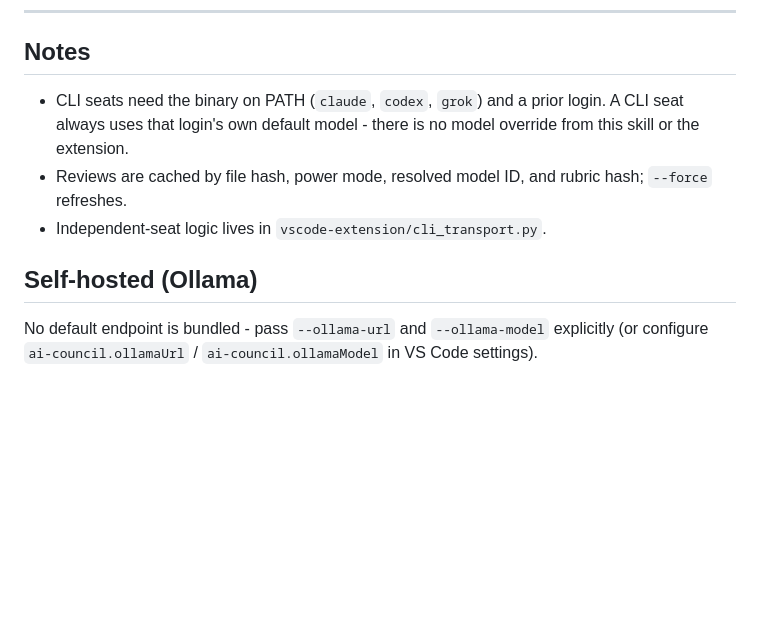
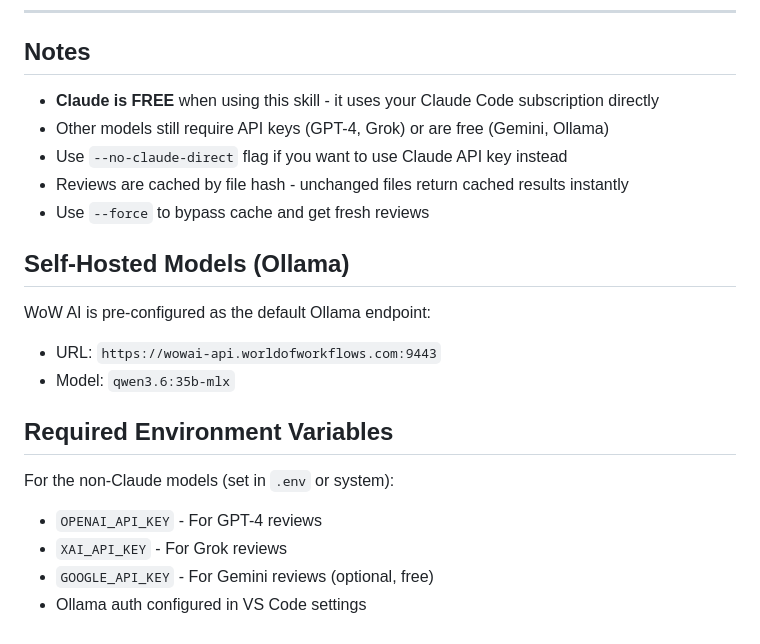
Before and after one commit to laurence73/ai-council, a Markdown page: commands/ai-council.md, the part around one of its changes. GitHub-like rendering; blank space fills up the shorter version.

```diff
--- a/commands/ai-council.md
+++ b/commands/ai-council.md
@@ -75,10 +158,22 @@ CLI usage still counts against the product subscription; it just avoids a second
 
 ## Notes
 
-- CLI seats need the binary on PATH (`claude`, `codex`, `grok`) and a prior login. A CLI seat always uses that login's own default model - there is no model override from this skill or the extension.
-- Reviews are cached by file hash, power mode, resolved model ID, and rubric hash; `--force` refreshes.
-- Independent-seat logic lives in `vscode-extension/cli_transport.py`.
+- **Claude is FREE** when using this skill - it uses your Claude Code subscription directly
+- Other models still require API keys (GPT-4, Grok) or are free (Gemini, Ollama)
+- Use `--no-claude-direct` flag if you want to use Claude API key instead
+- Reviews are cached by file hash - unchanged files return cached results instantly
+- Use `--force` to bypass cache and get fresh reviews
 
-## Self-hosted (Ollama)
+## Self-Hosted Models (Ollama)
 
-No default endpoint is bundled - pass `--ollama-url` and `--ollama-model` explicitly (or configure `ai-council.ollamaUrl` / `ai-council.ollamaModel` in VS Code settings).
+WoW AI is pre-configured as the default Ollama endpoint:
+- URL: `https://wowai-api.worldofworkflows.com:9443`
+- Model: `qwen3.6:35b-mlx`
+
+## Required Environment Variables
+
+For the non-Claude models (set in `.env` or system):
+- `OPENAI_API_KEY` - For GPT-4 reviews
+- `XAI_API_KEY` - For Grok reviews
+- `GOOGLE_API_KEY` - For Gemini reviews (optional, free)
+- Ollama auth configured in VS Code settings
```
Also changed, not shown: other parts of commands/ai-council.md (+130 -47 lines).
